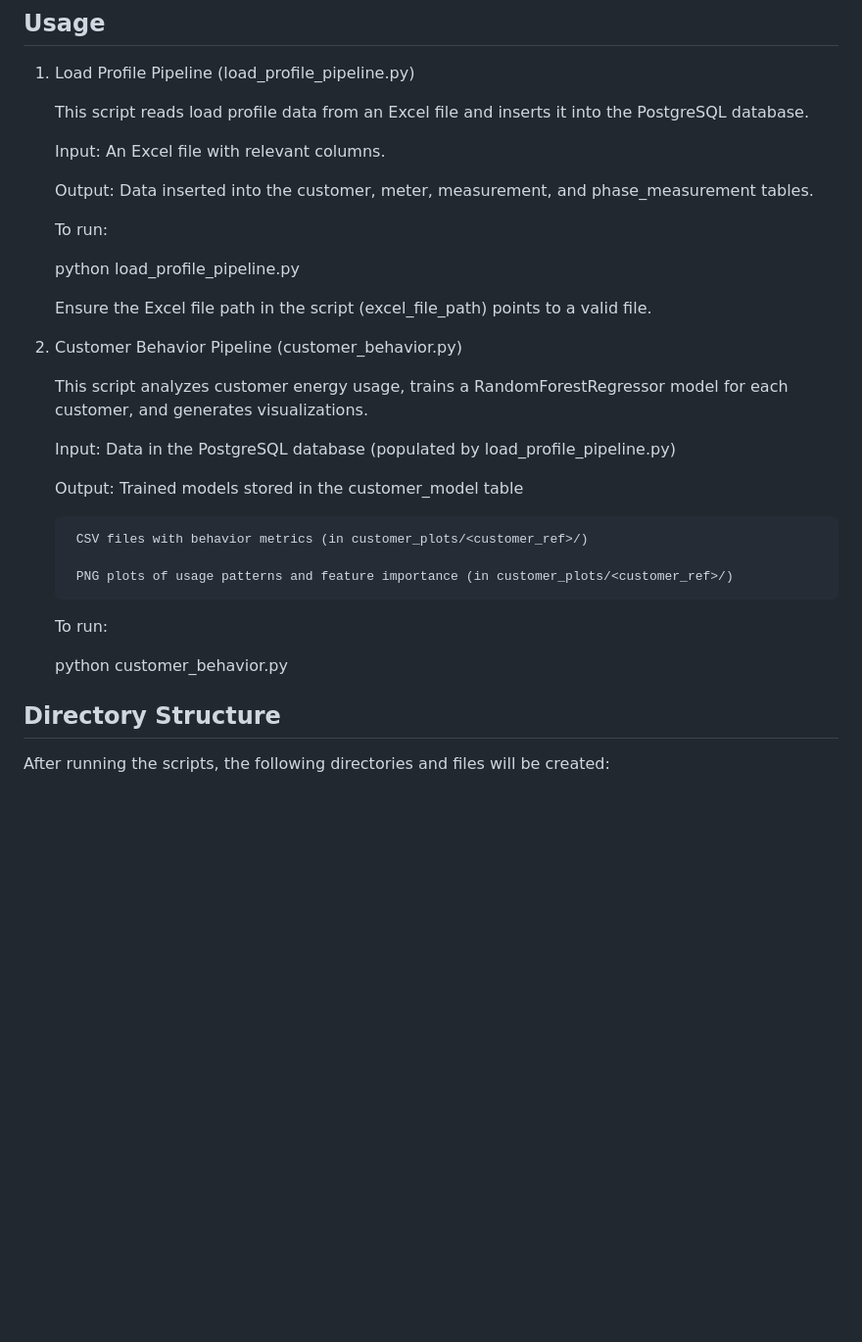
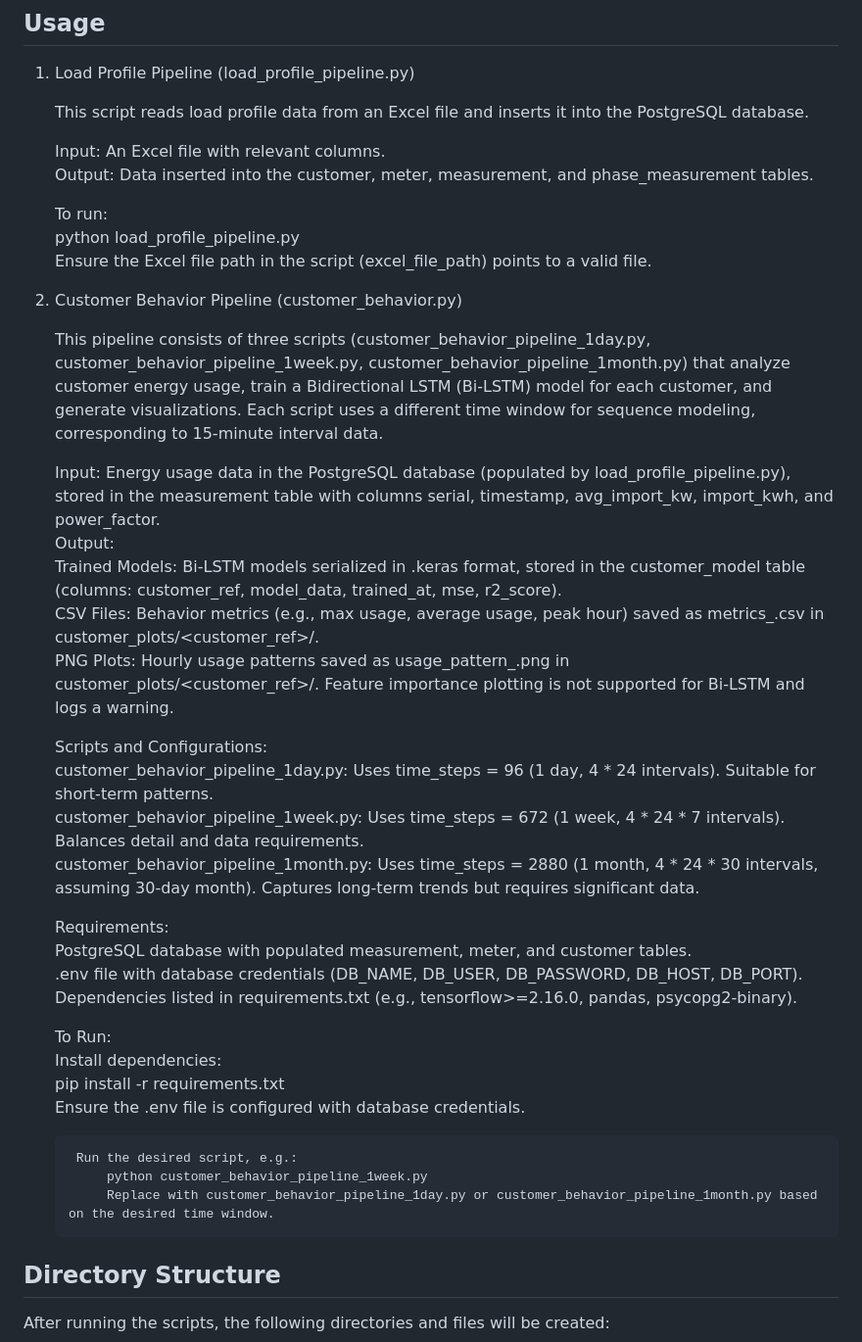
Before and after one commit to Sachithra-oshadha/ELT_test, a Markdown page: README.md, the part around the change. Shown: that part at 98% size. Rendered like a GitHub page; blank space fills up the shorter version.

```diff
--- a/README.md
+++ b/README.md
@@ -55,31 +55,40 @@ Before running the scripts, ensure you have the following installed:
     This script reads load profile data from an Excel file and inserts it into the PostgreSQL database.
 
     Input: An Excel file with relevant columns.
-
     Output: Data inserted into the customer, meter, measurement, and phase_measurement tables.
 
     To run:
-
-    python load_profile_pipeline.py
-
-    Ensure the Excel file path in the script (excel_file_path) points to a valid file.
+        python load_profile_pipeline.py
+        Ensure the Excel file path in the script (excel_file_path) points to a valid file.
 
 2. Customer Behavior Pipeline (customer_behavior.py)
 
-    This script analyzes customer energy usage, trains a RandomForestRegressor model for each customer, and generates visualizations.
+    This pipeline consists of three scripts (customer_behavior_pipeline_1day.py, customer_behavior_pipeline_1week.py, customer_behavior_pipeline_1month.py) that analyze customer energy usage, train a Bidirectional LSTM (Bi-LSTM) model for each customer, and generate visualizations. Each script uses a different time window for sequence modeling, corresponding to 15-minute interval data.
 
-    Input: Data in the PostgreSQL database (populated by load_profile_pipeline.py)
+    Input: Energy usage data in the PostgreSQL database (populated by load_profile_pipeline.py), stored in the measurement table with columns serial, timestamp, avg_import_kw, import_kwh, and power_factor.
+    Output:
+        Trained Models: Bi-LSTM models serialized in .keras format, stored in the customer_model table (columns: customer_ref, model_data, trained_at, mse, r2_score).
+        CSV Files: Behavior metrics (e.g., max usage, average usage, peak hour) saved as metrics_<timestamp>.csv in customer_plots/<customer_ref>/.
+        PNG Plots: Hourly usage patterns saved as usage_pattern_<timestamp>.png in customer_plots/<customer_ref>/. Feature importance plotting is not supported for Bi-LSTM and logs a warning.
 
-    Output:
-        Trained models stored in the customer_model table
+    Scripts and Configurations:
+        customer_behavior_pipeline_1day.py: Uses time_steps = 96 (1 day, 4 * 24 intervals). Suitable for short-term patterns.
+        customer_behavior_pipeline_1week.py: Uses time_steps = 672 (1 week, 4 * 24 * 7 intervals). Balances detail and data requirements.
+        customer_behavior_pipeline_1month.py: Uses time_steps = 2880 (1 month, 4 * 24 * 30 intervals, assuming 30-day month). Captures long-term trends but requires significant data.
 
-        CSV files with behavior metrics (in customer_plots/<customer_ref>/)
+    Requirements:
+        PostgreSQL database with populated measurement, meter, and customer tables.
+        .env file with database credentials (DB_NAME, DB_USER, DB_PASSWORD, DB_HOST, DB_PORT).
+        Dependencies listed in requirements.txt (e.g., tensorflow>=2.16.0, pandas, psycopg2-binary).
 
-        PNG plots of usage patterns and feature importance (in customer_plots/<customer_ref>/)
+    To Run:
+        Install dependencies:
+            pip install -r requirements.txt
+            Ensure the .env file is configured with database credentials.
 
-    To run:
-
-    python customer_behavior.py
+        Run the desired script, e.g.:
+            python customer_behavior_pipeline_1week.py
+            Replace with customer_behavior_pipeline_1day.py or customer_behavior_pipeline_1month.py based on the desired time window.
 
 ## Directory Structure
 
```
